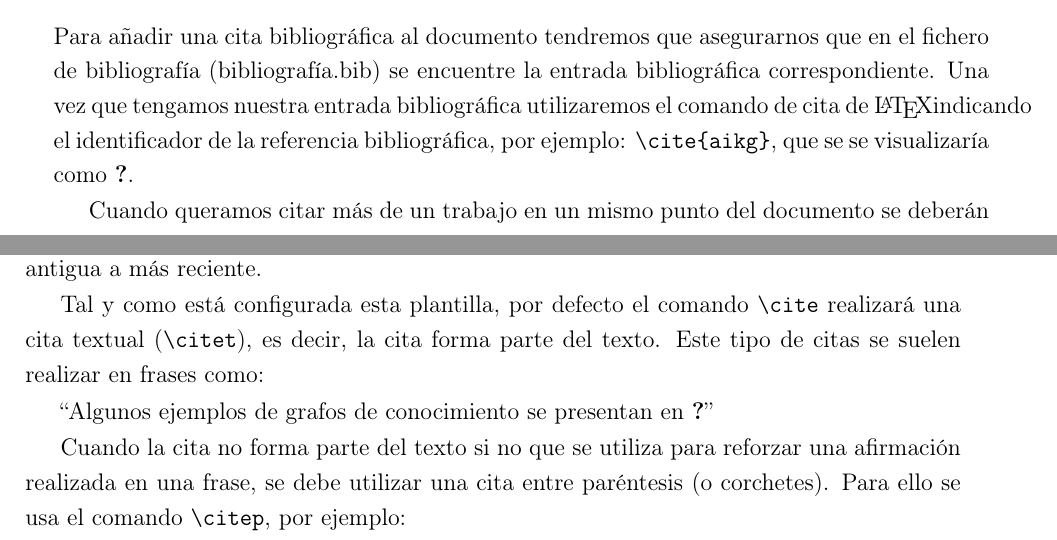
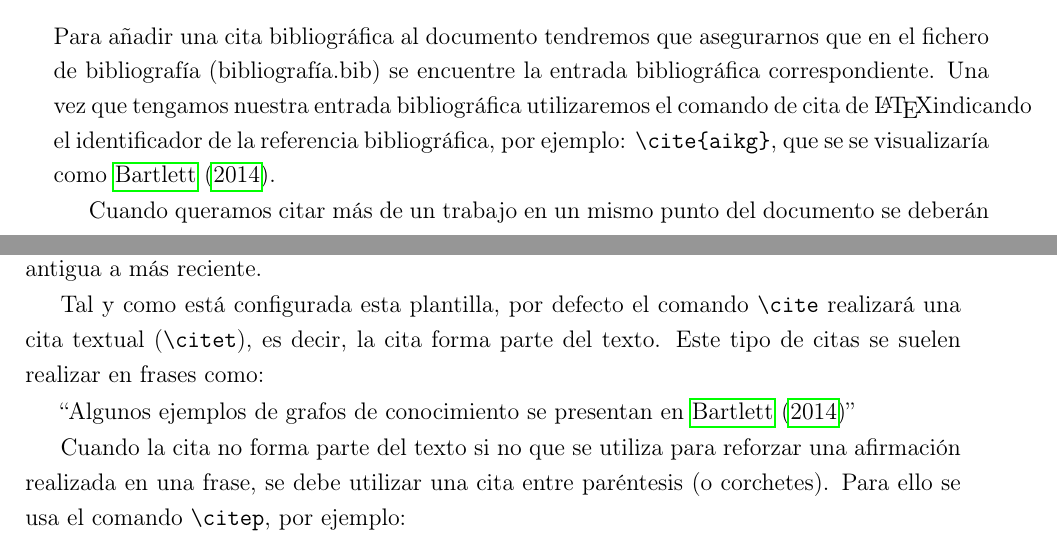
Before and after one commit to adzarei/TFM-UNED, a LaTeX thesis (Master_Document.tex, which reads apendice_ejemplo.tex): two parts of pages 47 and 48 of 50, joined at a grey line, cut so that both start at the same text. Compiled offline with pdfLaTeX.

Commit message:
Fix bibtext references from apendice_ejemplo.tex

```diff
--- a/apendice_ejemplo.tex
+++ b/apendice_ejemplo.tex
@@ -10,13 +10,13 @@ Una vez marcado el elemento (capítulo, sección, figura, tabla, \ldots) en \LaT
 
 \subsection{Bibliografía}
 Para añadir una cita bibliográfica al documento tendremos que asegurarnos que en el fichero de bibliografía (bibliografía.bib) se encuentre la entrada bibliográfica correspondiente. Una vez que tengamos nuestra entrada bibliográfica utilizaremos el comando de cita de \LaTeX indicando el identificador de la referencia bibliográfica, por ejemplo:
-\verb|\cite{aikg}|, que se se visualizaría como \cite{aikg}.
+\verb|\cite{aikg}|, que se se visualizaría como \cite{Bartlett2014}}.
 
 Cuando queramos citar más de un trabajo en un mismo punto del documento se deberán añadir a la cita separados por comas, por ejemplo: \verb|\cite{chen_2018, Qin_2020}|, que se visualizaría como \cite{chen_2018, Qin_2020}. En estos casos es habitual añadir las citas en orden cronológico de más antigua a más reciente.
 
 Tal y como está configurada esta plantilla, por defecto el comando \verb|\cite| realizará una cita textual (\verb|\citet|), es decir, la cita forma parte del texto. Este tipo de citas se suelen realizar en frases como:
 
-``Algunos ejemplos de grafos de conocimiento se presentan en \citet{ji2020survey}''
+``Algunos ejemplos de grafos de conocimiento se presentan en \citet{Bartlett2014}''
 
 Cuando la cita no forma parte del texto si no que se utiliza para reforzar una afirmación realizada en una frase, se debe utilizar una cita entre paréntesis (o corchetes). Para ello se usa el comando \verb|\citep|, por ejemplo:
 
```
Also changed, not shown: apendice_ejemplo.tex (2 more changed lines).
